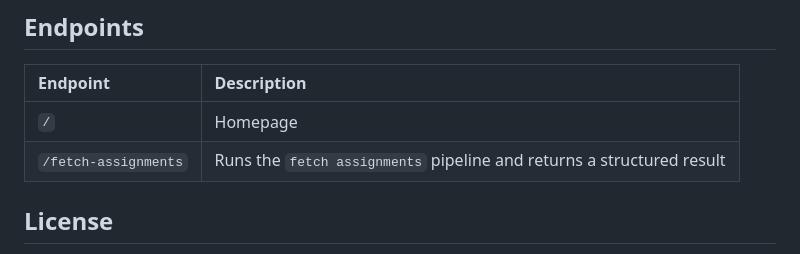
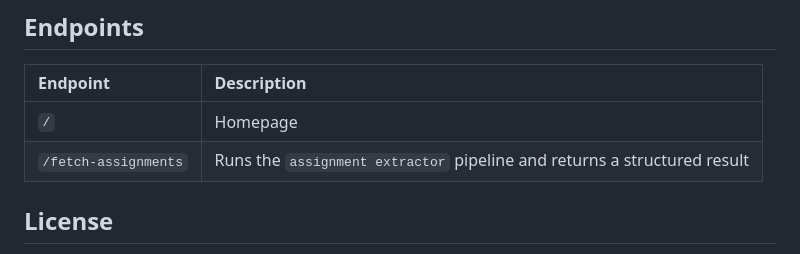
Before and after one commit to fourtysevencode/pretty-entrar-dashboard, a Markdown page: README.md, the part around the change. Drawn GitHub-style.

Commit message:
Update endpoint description in README

```diff
--- a/README.md
+++ b/README.md
@@ -102,7 +102,7 @@ Then head to `http://localhost:8000` on your preferred web browser.
 | Endpoint | Description |
 | :--- | :--- |
 | `/` | Homepage |
-| `/fetch-assignments` | Runs the `fetch assignments` pipeline and returns a structured result |
+| `/fetch-assignments` | Runs the `assignment extractor` pipeline and returns a structured result |
 
 ## License
 
```
